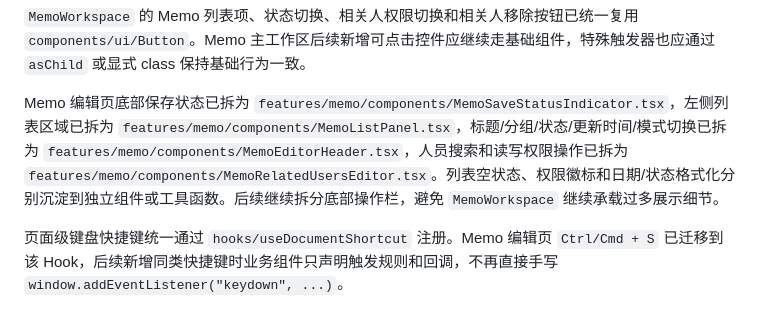
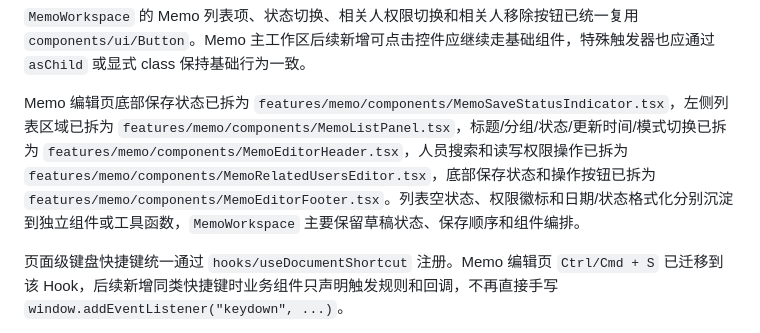
Before and after one commit to EvanZhaoi/unicomm-planning, a Markdown page: docs/11-前后端企业级结构审查.md, the part around the change. GitHub-like rendering.

```diff
--- a/docs/11-前后端企业级结构审查.md
+++ b/docs/11-前后端企业级结构审查.md
@@ -162,7 +162,7 @@ Radix UI 已用于 Select、Dropdown、Popover、Tabs、Context Menu、Alert Dia
 
 `MemoWorkspace` 的 Memo 列表项、状态切换、相关人权限切换和相关人移除按钮已统一复用 `components/ui/Button`。Memo 主工作区后续新增可点击控件应继续走基础组件，特殊触发器也应通过 `asChild` 或显式 class 保持基础行为一致。
 
-Memo 编辑页底部保存状态已拆为 `features/memo/components/MemoSaveStatusIndicator.tsx`，左侧列表区域已拆为 `features/memo/components/MemoListPanel.tsx`，标题/分组/状态/更新时间/模式切换已拆为 `features/memo/components/MemoEditorHeader.tsx`，人员搜索和读写权限操作已拆为 `features/memo/components/MemoRelatedUsersEditor.tsx`。列表空状态、权限徽标和日期/状态格式化分别沉淀到独立组件或工具函数。后续继续拆分底部操作栏，避免 `MemoWorkspace` 继续承载过多展示细节。
+Memo 编辑页底部保存状态已拆为 `features/memo/components/MemoSaveStatusIndicator.tsx`，左侧列表区域已拆为 `features/memo/components/MemoListPanel.tsx`，标题/分组/状态/更新时间/模式切换已拆为 `features/memo/components/MemoEditorHeader.tsx`，人员搜索和读写权限操作已拆为 `features/memo/components/MemoRelatedUsersEditor.tsx`，底部保存状态和操作按钮已拆为 `features/memo/components/MemoEditorFooter.tsx`。列表空状态、权限徽标和日期/状态格式化分别沉淀到独立组件或工具函数，`MemoWorkspace` 主要保留草稿状态、保存顺序和组件编排。
 
 页面级键盘快捷键统一通过 `hooks/useDocumentShortcut` 注册。Memo 编辑页 `Ctrl/Cmd + S` 已迁移到该 Hook，后续新增同类快捷键时业务组件只声明触发规则和回调，不再直接手写 `window.addEventListener("keydown", ...)`。
 
```
Also changed, not shown: docs/06-桌面端目录结构.md (+1 -0 lines).
